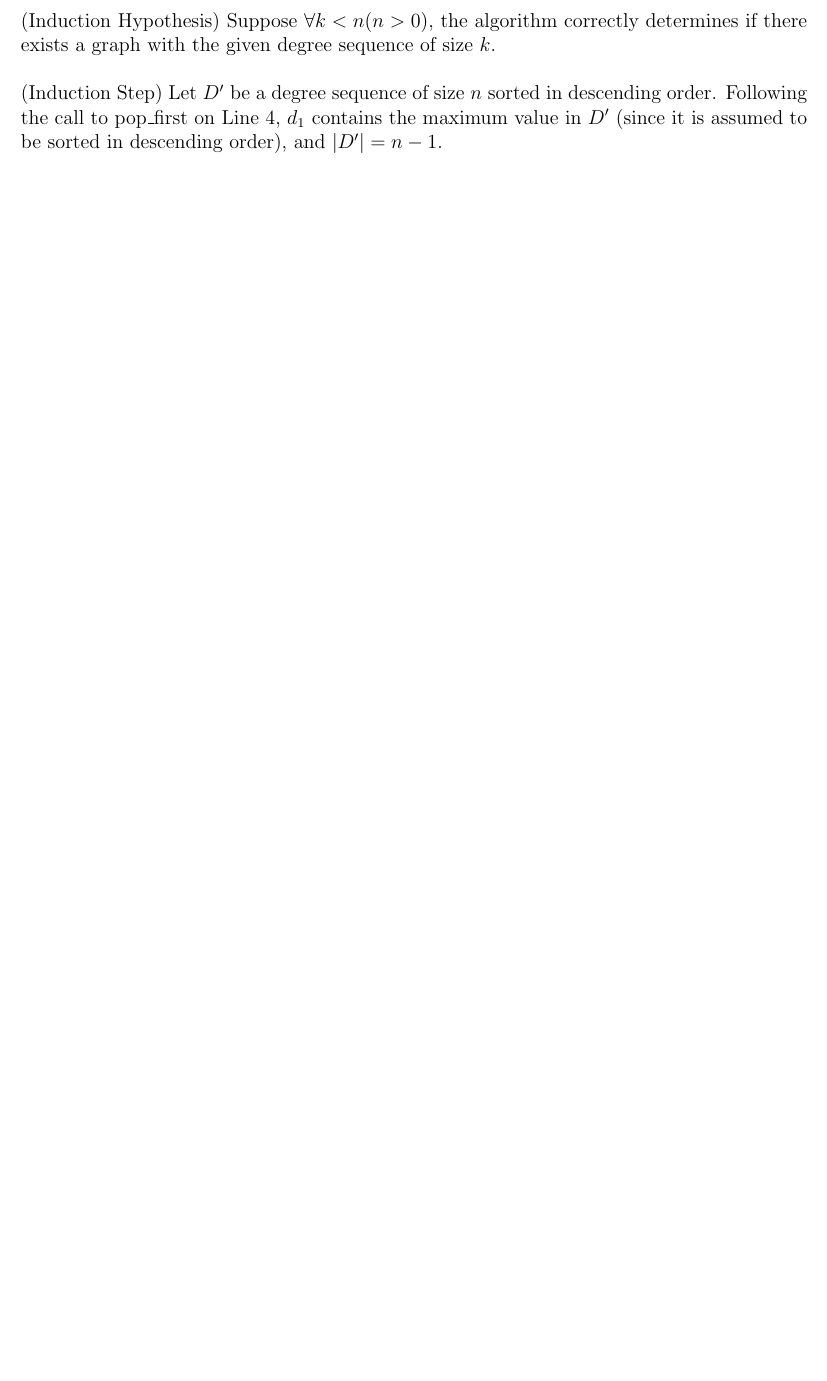
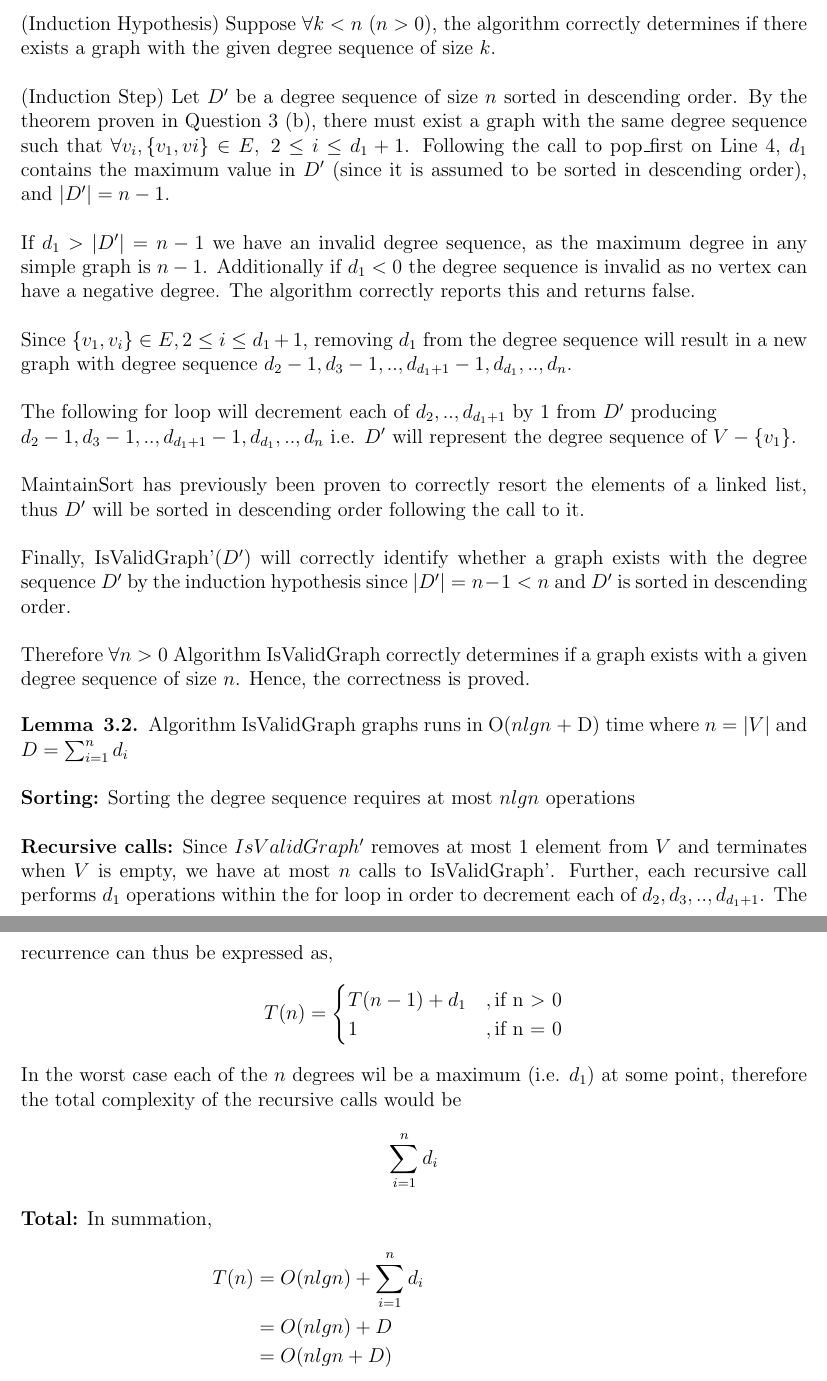
Before and after one commit to Quinny/60-454-Design-and-Analysis-of-Algorithms, a LaTeX document (assign3/assign3.tex): part of page 9 of 9 before the commit and two parts of pages 9 and 10 of 10 after it, the two joined at a grey line, cut so that both start at the same text, the shorter picture padded with empty space. Compiled offline with pdfLaTeX.

Commit message:
finishing up

```diff
--- a/assign3/assign3.tex
+++ b/assign3/assign3.tex
@@ -443,9 +460,70 @@
-    (Induction Hypothesis) Suppose $\forall k < n (n > 0)$, the algorithm correctly
+    (Induction Hypothesis) Suppose $\forall k < n\ (n > 0)$, the algorithm correctly
     determines if there exists a graph with the given degree sequence of size $k$. \\
 
-    (Induction Step) Let $D'$ be a degree sequence of size $n$ sorted in descending order.  Following
-    the call to pop\_first on Line 4, $d_{1}$ contains the maximum value in $D'$ (since it is assumed to
-    be sorted in descending order), and $\abs{D'} = n - 1$.
+    (Induction Step) Let $D'$ be a degree sequence of size $n$ sorted in descending order.
+    By the theorem proven in Question 3 (b), there must exist a graph with the same
+    degree sequence such that
+    $\forall v_{i}, \{v_{1}, v{i}\} \in E,\ 2 \leq i \leq d_{1} + 1$.
+    Following the call to pop\_first on Line 4, $d_{1}$ contains the maximum value
+    in $D'$ (since it is assumed to be sorted in descending order), and
+    $\abs{D'} = n - 1$.\\
+
+    If $d_{1} > |D'| = n - 1$ we have an invalid degree sequence,
+    as the maximum degree in any simple graph is $n - 1$. Additionally if
+    $d_{1} < 0$ the degree sequence is invalid as no vertex can have a negative
+    degree.  The algorithm correctly reports this and returns false.\\
+
+    Since $\{v_{1}, v_{i}\} \in E, 2 \leq i \leq d_{1}+1$,
+    removing $d_{1}$ from the degree sequence will result in a new graph with
+    degree sequence $d_{2} - 1, d_{3} - 1,..,d_{d_{1}+1} - 1,d_{d_{1}},..,d_{n}$. \\
+
+    The following for loop will decrement each of
+    $d_{2},..,d_{d_{1}+1}$ by 1 from $D'$ producing\\
+    $d_{2}-1,d_{3}-1,..,d_{d_{1}+1}-1,d_{d_{1}},..,d_{n}$ i.e. $D'$ will represent
+    the degree sequence of $V - \{v_{1}\}$. \\
+
+    MaintainSort has previously been proven to correctly resort the elements
+    of a linked list, thus $D'$ will be sorted in descending order following
+    the call to it. \\
+
+    Finally, IsValidGraph'($D'$) will correctly identify whether a graph
+    exists with the degree sequence $D'$ by the induction hypothesis since
+    $|D'| = n - 1 < n$ and $D'$ is sorted in descending order. \\
+
+    Therefore $\forall n > 0$ Algorithm IsValidGraph correctly determines if a
+    graph exists with a given degree sequence of size $n$. Hence, the correctness
+    is proved.
+  \end{lemma}
+
+  \begin{lemma}{3.2} Algorithm IsValidGraph graphs runs in O($nlgn$ + D) time where
+    $n = \abs{V}$ and $D = \sum_{i=1}^{n} d_{i}$
+    \leavevmode \\
+
+    \textbf{Sorting:} Sorting the degree sequence requires at most $nlgn$ operations \\
+
+    \textbf{Recursive calls:} Since $IsValidGraph'$ removes at most 1 element from
+    $V$ and terminates when $V$ is empty, we have at most $n$ calls to IsValidGraph'.
+    Further, each recursive call performs $d_{1}$ operations within the for
+    loop in order to decrement each of $d_{2},d_{3},..,d_{d_{1}+1}$. The recurrence
+    can thus be expressed as,
+    \begin{align*}
+      T(n) = \begin{cases}
+                T(n - 1) + d_{1} &, \text{if n $>$ 0} \\
+                1                &, \text{if n = 0}
+             \end{cases}
+    \end{align*}
+    In the worst case each of the $n$ degrees wil be a maximum (i.e. $d_{1}$) at some point,
+    therefore the total complexity of the recursive calls would be
+    \begin{align*}
+      \sum_{i=1}^{n} d_{i}
+    \end{align*}
+
+    \textbf{Total:} In summation,
+    \begin{align*}
+      T(n) & = O(nlgn) + \sum_{i=1}^{n} d_{i} & \\
+           & = O(nlgn) + D & \\
+           & = O(nlgn + D) &
+    \end{align*}
   \end{lemma}
 \end{question}
 
```
Also changed, not shown: assign3/assign3.pdf, assign3/assign3.tex (75 more changed lines).
